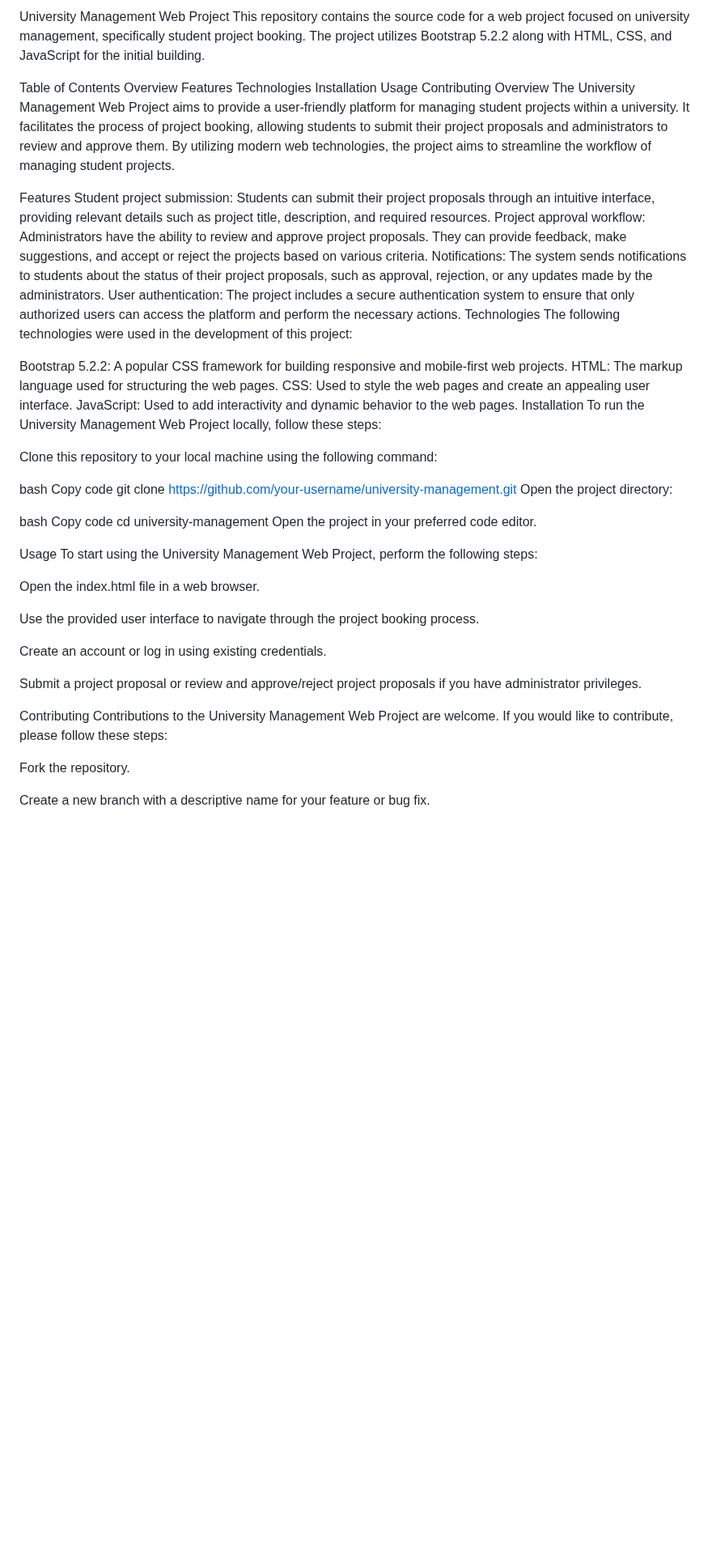
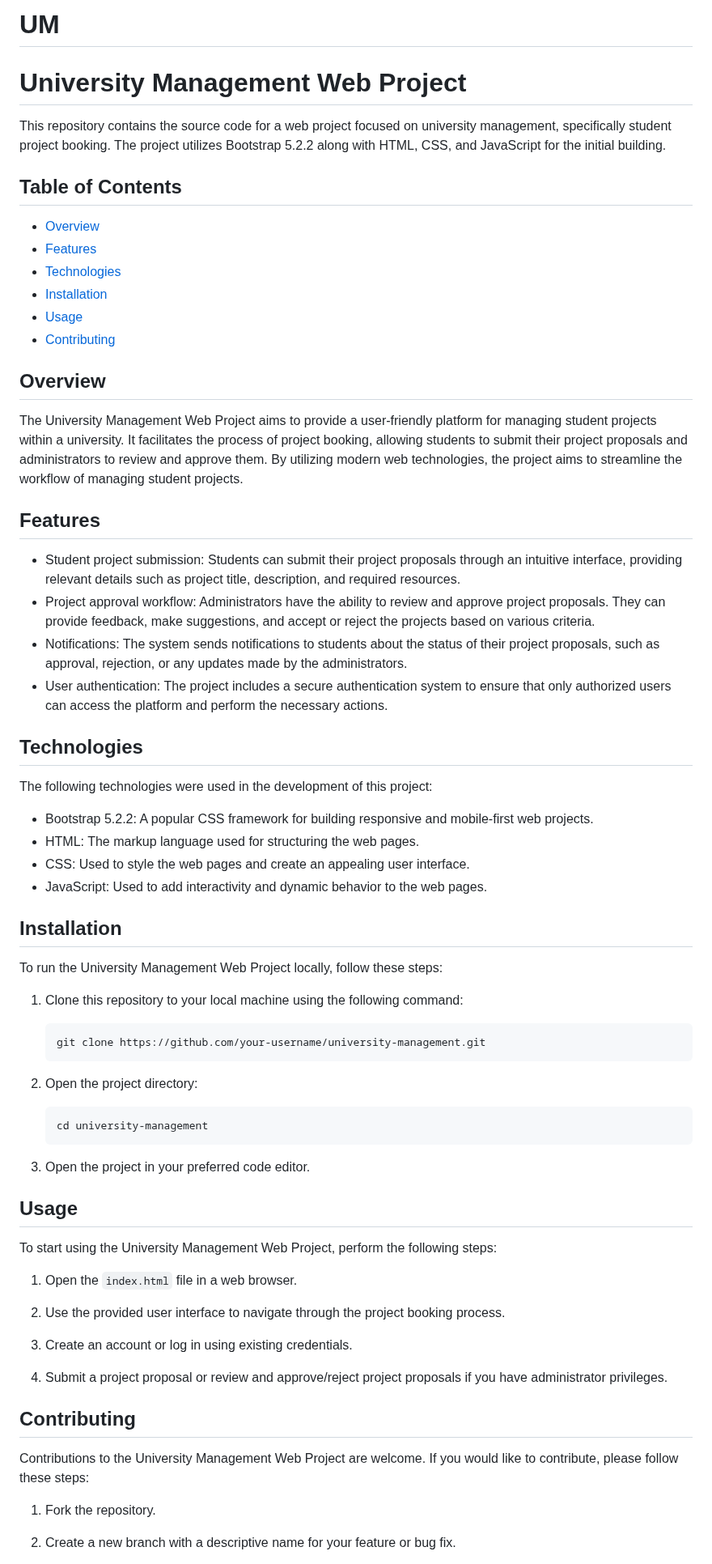
Before and after one commit to Danny-LLi/UM, a Markdown page: README.md, the part around one of its changes. Shown at 81% size. Rendered like a GitHub page; blank space fills up the shorter version.

Commit message:
last change today

````diff
--- a/README.md
+++ b/README.md
@@ -1,58 +1,72 @@
-University Management Web Project
+# UM
+# University Management Web Project
+
 This repository contains the source code for a web project focused on university management, specifically student project booking. The project utilizes Bootstrap 5.2.2 along with HTML, CSS, and JavaScript for the initial building.
 
-Table of Contents
-Overview
-Features
-Technologies
-Installation
-Usage
-Contributing
-Overview
+## Table of Contents
+
+- [Overview](#overview)
+- [Features](#features)
+- [Technologies](#technologies)
+- [Installation](#installation)
+- [Usage](#usage)
+- [Contributing](#contributing)
+
+## Overview
+
 The University Management Web Project aims to provide a user-friendly platform for managing student projects within a university. It facilitates the process of project booking, allowing students to submit their project proposals and administrators to review and approve them. By utilizing modern web technologies, the project aims to streamline the workflow of managing student projects.
 
-Features
-Student project submission: Students can submit their project proposals through an intuitive interface, providing relevant details such as project title, description, and required resources.
-Project approval workflow: Administrators have the ability to review and approve project proposals. They can provide feedback, make suggestions, and accept or reject the projects based on various criteria.
-Notifications: The system sends notifications to students about the status of their project proposals, such as approval, rejection, or any updates made by the administrators.
-User authentication: The project includes a secure authentication system to ensure that only authorized users can access the platform and perform the necessary actions.
-Technologies
+## Features
+
+- Student project submission: Students can submit their project proposals through an intuitive interface, providing relevant details such as project title, description, and required resources.
+- Project approval workflow: Administrators have the ability to review and approve project proposals. They can provide feedback, make suggestions, and accept or reject the projects based on various criteria.
+- Notifications: The system sends notifications to students about the status of their project proposals, such as approval, rejection, or any updates made by the administrators.
+- User authentication: The project includes a secure authentication system to ensure that only authorized users can access the platform and perform the necessary actions.
+
+## Technologies
+
 The following technologies were used in the development of this project:
 
-Bootstrap 5.2.2: A popular CSS framework for building responsive and mobile-first web projects.
-HTML: The markup language used for structuring the web pages.
-CSS: Used to style the web pages and create an appealing user interface.
-JavaScript: Used to add interactivity and dynamic behavior to the web pages.
-Installation
+- Bootstrap 5.2.2: A popular CSS framework for building responsive and mobile-first web projects.
+- HTML: The markup language used for structuring the web pages.
+- CSS: Used to style the web pages and create an appealing user interface.
+- JavaScript: Used to add interactivity and dynamic behavior to the web pages.
+
+## Installation
+
 To run the University Management Web Project locally, follow these steps:
 
-Clone this repository to your local machine using the following command:
+1. Clone this repository to your local machine using the following command:
 
-bash
-Copy code
-git clone https://github.com/your-username/university-management.git
-Open the project directory:
+   ```
+   git clone https://github.com/your-username/university-management.git
+   ```
 
-bash
-Copy code
-cd university-management
-Open the project in your preferred code editor.
+2. Open the project directory:
 
-Usage
+   ```
+   cd university-management
+   ```
+
+3. Open the project in your preferred code editor.
+
+## Usage
+
 To start using the University Management Web Project, perform the following steps:
 
-Open the index.html file in a web browser.
+1. Open the `index.html` file in a web browser.
 
-Use the provided user interface to navigate through the project booking process.
+2. Use the provided user interface to navigate through the project booking process.
 
-Create an account or log in using existing credentials.
+3. Create an account or log in using existing credentials.
 
-Submit a project proposal or review and approve/reject project proposals if you have administrator privileges.
+4. Submit a project proposal or review and approve/reject project proposals if you have administrator privileges.
 
-Contributing
+## Contributing
+
 Contributions to the University Management Web Project are welcome. If you would like to contribute, please follow these steps:
 
-Fork the repository.
+1. Fork the repository.
 
-Create a new branch with a descriptive name for your feature or bug fix.
+2. Create a new branch with a descriptive name for your feature or bug fix.
 
````
Also changed, not shown: other parts of README.md (+4 -4 lines).
